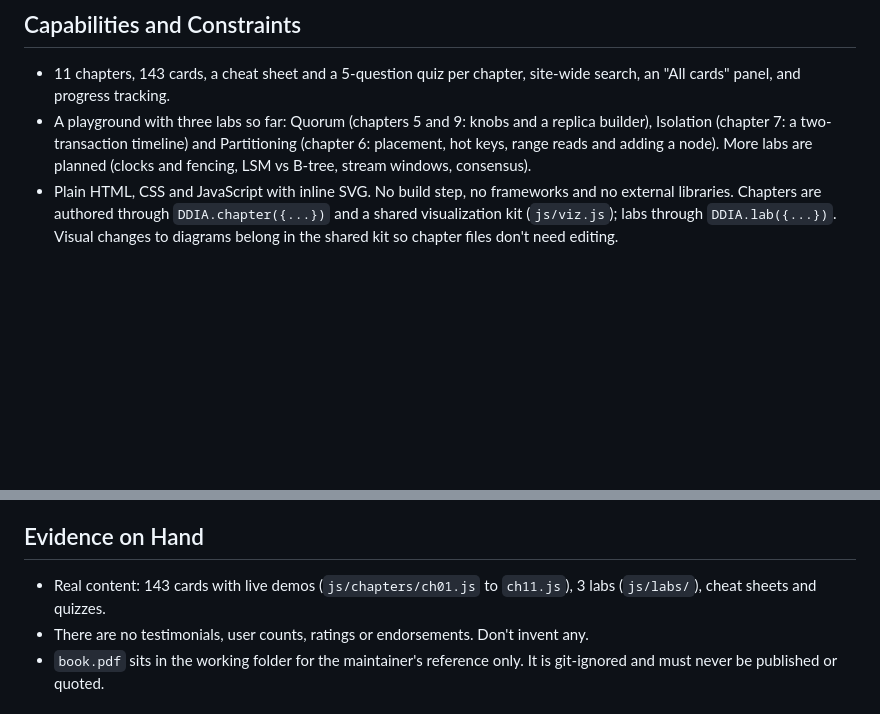
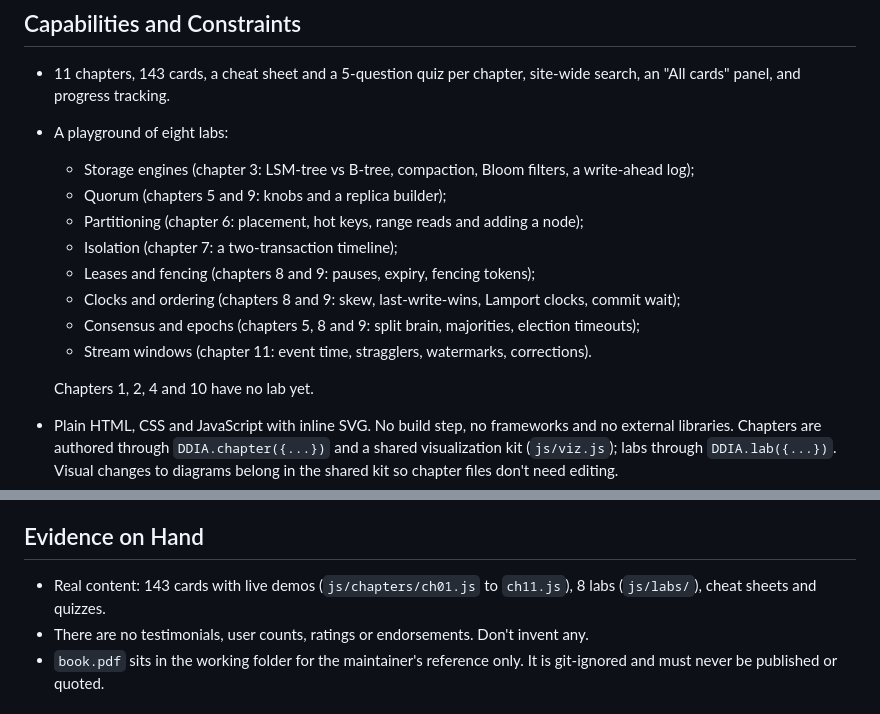
Before and after one commit to mehditeymorian/ddia-visually, a Markdown page: PRODUCT.md, 2 parts joined by grey strips. GitHub-like rendering; blank space fills up the shorter version.

```diff
--- a/PRODUCT.md
+++ b/PRODUCT.md
@@ -29,7 +29,17 @@ The site doesn't summarize the book; it simulates it. Each card is one idea, one
 ## Capabilities and Constraints
 
 - 11 chapters, 143 cards, a cheat sheet and a 5-question quiz per chapter, site-wide search, an "All cards" panel, and progress tracking.
-- A playground with three labs so far: Quorum (chapters 5 and 9: knobs and a replica builder), Isolation (chapter 7: a two-transaction timeline) and Partitioning (chapter 6: placement, hot keys, range reads and adding a node). More labs are planned (clocks and fencing, LSM vs B-tree, stream windows, consensus).
+- A playground of eight labs:
+  - Storage engines (chapter 3: LSM-tree vs B-tree, compaction, Bloom filters, a write-ahead log);
+  - Quorum (chapters 5 and 9: knobs and a replica builder);
+  - Partitioning (chapter 6: placement, hot keys, range reads and adding a node);
+  - Isolation (chapter 7: a two-transaction timeline);
+  - Leases and fencing (chapters 8 and 9: pauses, expiry, fencing tokens);
+  - Clocks and ordering (chapters 8 and 9: skew, last-write-wins, Lamport clocks, commit wait);
+  - Consensus and epochs (chapters 5, 8 and 9: split brain, majorities, election timeouts);
+  - Stream windows (chapter 11: event time, stragglers, watermarks, corrections).
+
+  Chapters 1, 2, 4 and 10 have no lab yet.
 - Plain HTML, CSS and JavaScript with inline SVG. No build step, no frameworks and no external libraries. Chapters are authored through `DDIA.chapter({...})` and a shared visualization kit (`js/viz.js`); labs through `DDIA.lab({...})`. Visual changes to diagrams belong in the shared kit so chapter files don't need editing.
 - Light and dark themes are both required. The site must work on phones.
 - A lab opens on a menu of scenario cards, each with a small drawing of its setup, a one-line question and the learner's status. Challenges put the goal, a pass checklist and Test together, and reveal a solution after two failed tests.
@@ -44,7 +54,7 @@ The site doesn't summarize the book; it simulates it. Each card is one idea, one
 
 ## Evidence on Hand
 
-- Real content: 143 cards with live demos (`js/chapters/ch01.js` to `ch11.js`), 3 labs (`js/labs/`), cheat sheets and quizzes.
+- Real content: 143 cards with live demos (`js/chapters/ch01.js` to `ch11.js`), 8 labs (`js/labs/`), cheat sheets and quizzes.
 - There are no testimonials, user counts, ratings or endorsements. Don't invent any.
 - `book.pdf` sits in the working folder for the maintainer's reference only. It is git-ignored and must never be published or quoted.
 
```
Also changed, not shown: LABS.md (+2 -2 lines), README.md (+11 -1 lines).
